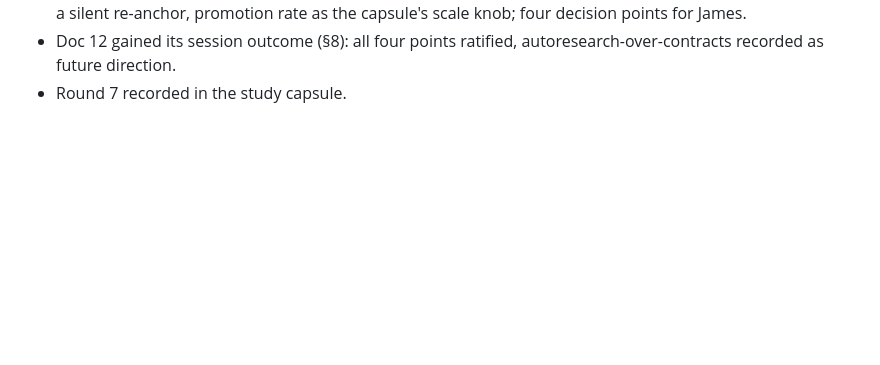
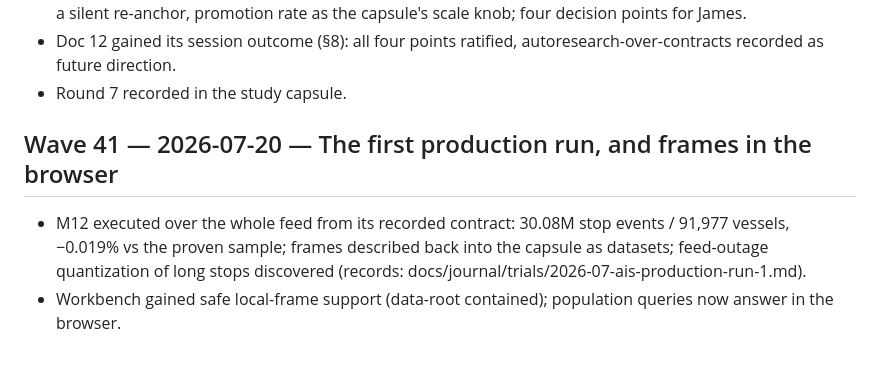
Before and after one commit to jamtho/doxabase, a Markdown page: docs/journal/waves.md, the part around the change. Rendered like a GitHub page; blank space fills up the shorter version.

Commit message:
Production run 1: every vessel's stops, counted and browsable
James asked whether it would be worth counting dwell periods for more
vessels. The answer ran overnight: M12 executed over the entire feed
from its recorded contract - thirty million stop events across 91,977
vessels, agreeing with the proven sample to a fiftieth of a percent -
and the frames were described back into the capsule as datasets, so
the workbench now answers population queries in the browser. Full
scale immediately taught something the sample could not: the longest
stops are quantized by feed-wide outages, thousands of unrelated
vessels sharing bit-identical boundaries, so long-stop maxima are
reception artifacts, not behaviour.

```diff
--- a/docs/journal/waves.md
+++ b/docs/journal/waves.md
@@ -714,3 +714,13 @@ keep the old spelling; tracked files should use DoxaBase / doxabase.
 - Doc 12 gained its session outcome (§8): all four points ratified,
   autoresearch-over-contracts recorded as future direction.
 - Round 7 recorded in the study capsule.
+
+## Wave 41 — 2026-07-20 — The first production run, and frames in the browser
+
+- M12 executed over the whole feed from its recorded contract: 30.08M
+  stop events / 91,977 vessels, −0.019% vs the proven sample; frames
+  described back into the capsule as datasets; feed-outage
+  quantization of long stops discovered (records:
+  docs/journal/trials/2026-07-ais-production-run-1.md).
+- Workbench gained safe local-frame support (data-root contained);
+  population queries now answer in the browser.
```
Also changed, not shown: 1 other file.
